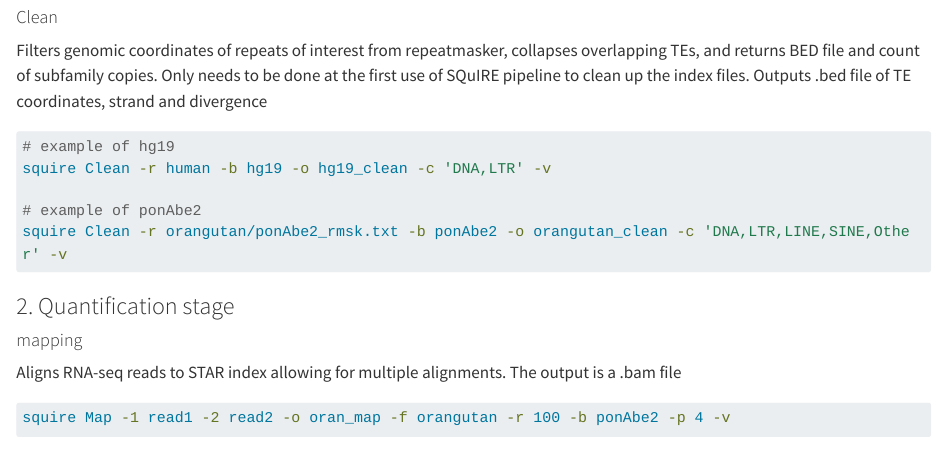
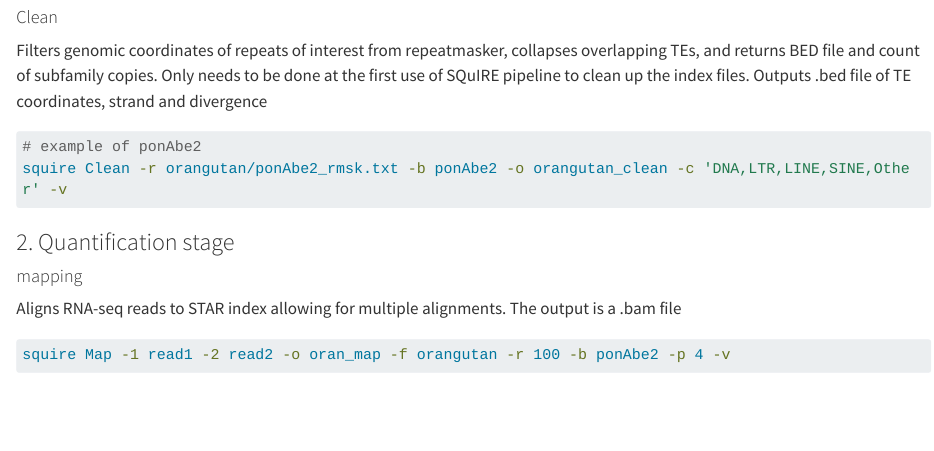
Before and after one commit to ferygood/kap1_primate, a Quarto document (scripts/squire.qmd): the page in a window 1100 px wide, from 750 px down. Rendered offline with R 4.5, knitr and Pandoc in place of Quarto, with nearby package versions; long lines of code are wrapped.

Commit message:
remove human example

````diff
--- a/scripts/squire.qmd
+++ b/scripts/squire.qmd
@@ -40,9 +40,6 @@ squire Fetch -b ponAbe2 -o chimp -f -c -r -g -x -p 3 -v
 Filters genomic coordinates of repeats of interest from repeatmasker, collapses overlapping TEs, and returns BED file and count of subfamily copies. Only needs to be done at the first use of SQuIRE pipeline to clean up the index files. Outputs .bed file of TE coordinates, strand and divergence
 
 ``` bash
-# example of hg19
-squire Clean -r human -b hg19 -o hg19_clean -c 'DNA,LTR' -v
-
 # example of ponAbe2
 squire Clean -r orangutan/ponAbe2_rmsk.txt -b ponAbe2 -o orangutan_clean -c 'DNA,LTR,LINE,SINE,Other' -v
 ```
````
